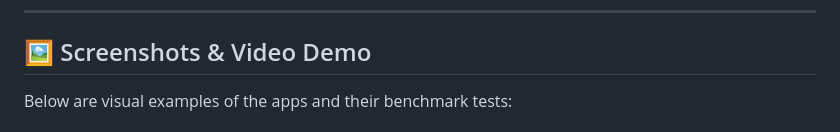
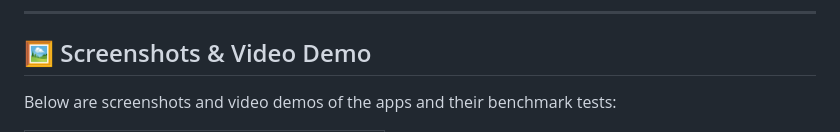
Before and after one commit to Milad9A/WISA-Cross-Platform-vs-iOS-Benchmark, a Markdown page: README.md, the part around one of its changes. Rendered like a GitHub page.

Commit message:
Update README.md to enhance visual demo section with HTML table for screenshots and video integration

```diff
--- a/README.md
+++ b/README.md
@@ -30,5 +30,5 @@ This benchmark suite provides an **apples-to-apples** performance comparison bet
 
 ## 🖼️ Screenshots & Video Demo
 
-Below are visual examples of the apps and their benchmark tests:
+Below are screenshots and video demos of the apps and their benchmark tests:
 
```
Also changed, not shown: other parts of README.md (+18 -17 lines).
